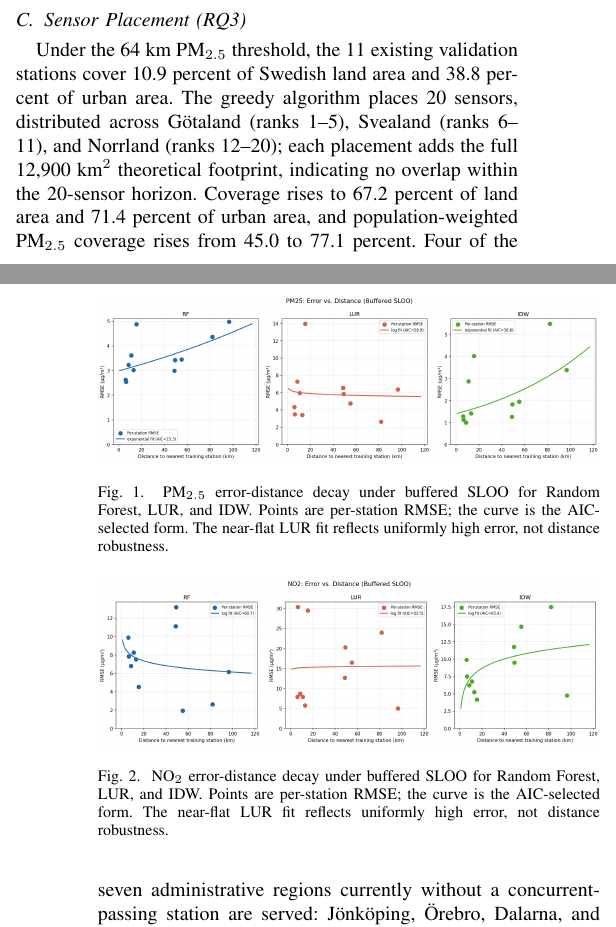
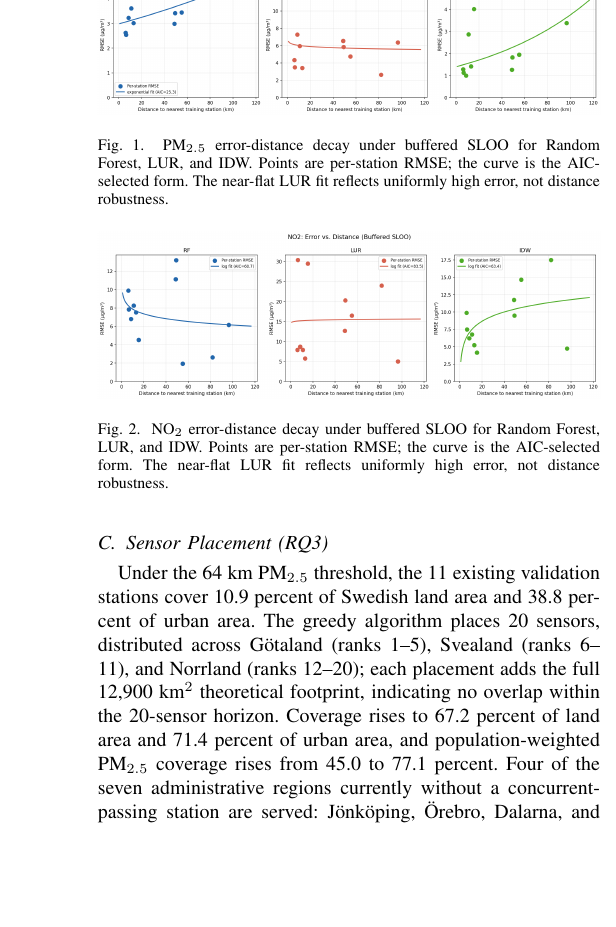
Before and after one commit to azizf1987/masters-thesis, a LaTeX paper (writing/IEEE-conference.tex): two parts of the columns of pages 3 and 4 of 5 before the commit and part of one column of page 4 of 5 after it, the two joined at a grey line, cut so that both start at the same text, the shorter picture padded with empty space. Compiled offline with pdfLaTeX.

Commit message:
IEEE paper: fix Fig. 1/2 drifting into RQ3 section
Add FloatBarrier after the two decay figures (before Sensor Placement
subsection starts) and use [!t] so they render within RQ2 instead of
drifting past the RQ3 heading.

Co-Authored-By: Claude Sonnet 5 <noreply@anthropic.com>
Claude-Session: https://claude.ai/code/session_01TYqEQeJ4nzkbF1P1LeZ26z

```diff
--- a/writing/IEEE-conference.tex
+++ b/writing/IEEE-conference.tex
@@ -358,7 +358,7 @@ two rural stations in the sample, and is best read as an indication that
 NO$_2$ estimation degrades rapidly beyond the immediate vicinity of a
 reference station.
 
-\begin{figure}[t]
+\begin{figure}[!t]
 \centering
 \includegraphics[width=\columnwidth]{fig_decay_pm25.png}
 \caption{PM$_{2.5}$ error-distance decay under buffered SLOO for Random Forest,
@@ -367,7 +367,7 @@ The near-flat LUR fit reflects uniformly high error, not distance robustness.}
 \label{fig:decay-pm25}
 \end{figure}
 
-\begin{figure}[t]
+\begin{figure}[!t]
 \centering
 \includegraphics[width=\columnwidth]{fig_decay_no2.png}
 \caption{NO$_2$ error-distance decay under buffered SLOO for Random Forest,
```
Also changed, not shown: writing/IEEE-conference.tex (1 more changed lines).
